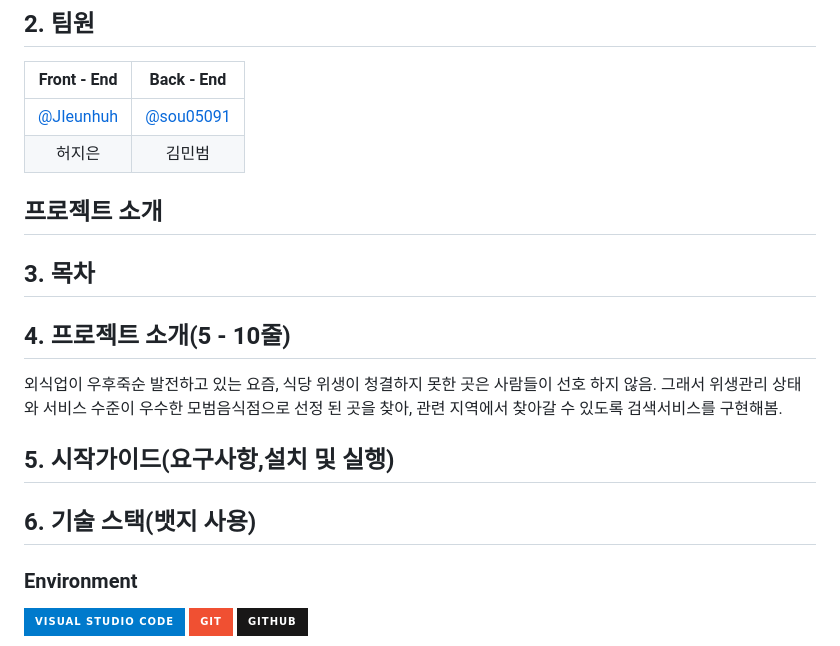
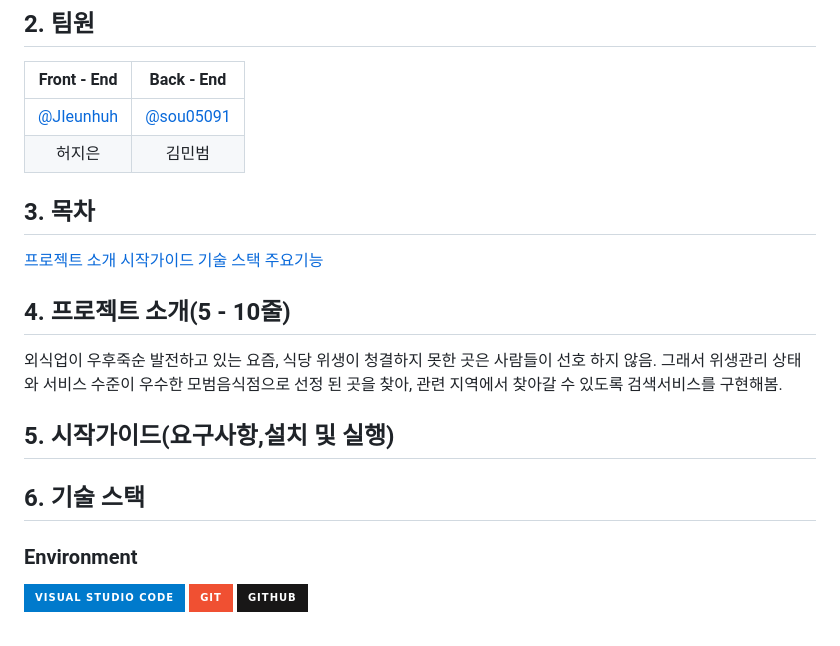
Before and after one commit to JIeunhuh/K3MiniProject, a Markdown page: README.md, the part around the change. Drawn GitHub-style; badges without logos.

Commit message:
'README'

```diff
--- a/README.md
+++ b/README.md
@@ -10,11 +10,12 @@
 |   [@JIeunhuh](https://github.com/JIeunhuh)   |    [@sou05091](https://github.com/sou05091)  |
 | 허지은 | 김민범 |
 
-## 프로젝트 소개
-
-
 
 ## 3. 목차
+[프로젝트 소개](#4-프로젝트-소개5---10줄)
+[시작가이드](#5-시작가이드요구사항설치-및-실행)
+[기술 스택](#6-기술-스택)
+[주요기능](#6-주요-기능-📦)
 
 ## 4. 프로젝트 소개(5 - 10줄)
 
@@ -22,7 +23,7 @@
 
 ## 5. 시작가이드(요구사항,설치 및 실행)
 
-## 6. 기술 스택(뱃지 사용)
+## 6. 기술 스택
 
 ### Environment
 ![Visual Studio Code](https://img.shields.io/badge/Visual%20Studio%20Code-007ACC?style=for-the-badge&logo=Visual%20Studio%20Code&logoColor=white)
```
